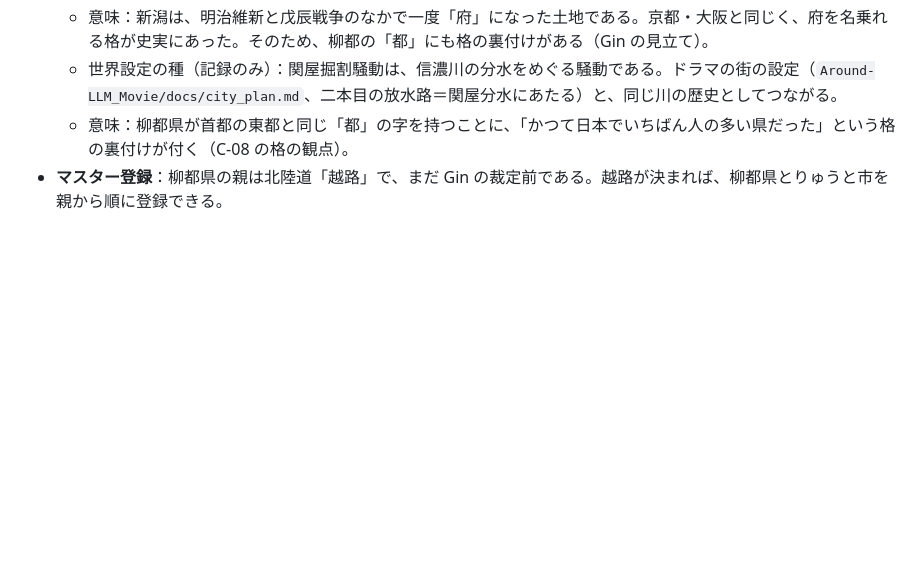
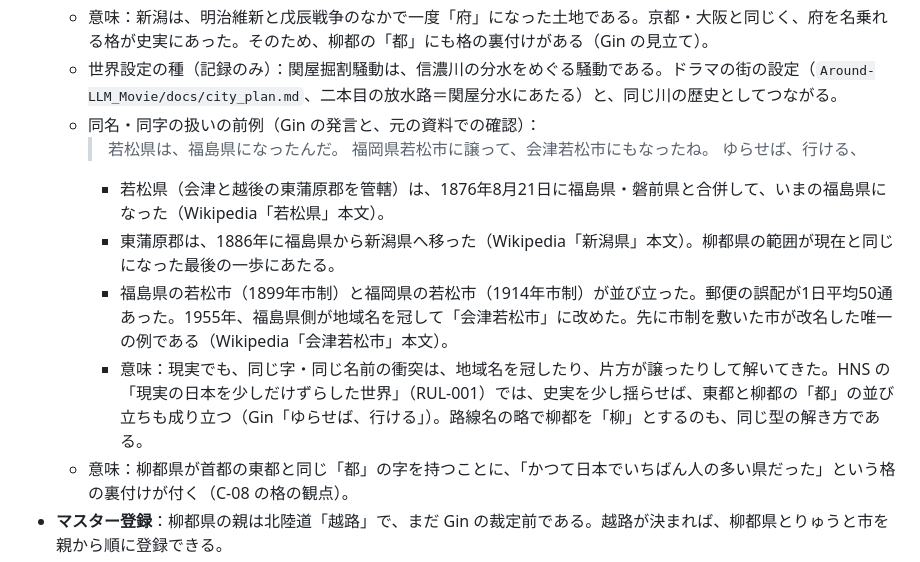
Before and after one commit to GinCYagi/HNS, a Markdown page: docs/proposals/2026-09-30_niigata_city_candidates.md, the part around the change. Rendered like a GitHub page; blank space fills up the shorter version.

Commit message:
記録：同名・同字の前例（若松県→福島県、若松市→会津若松市）と Gin「ゆらせば、行ける」
Co-Authored-By: Claude Opus 5.5 <noreply@anthropic.com>

```diff
--- a/docs/proposals/2026-09-30_niigata_city_candidates.md
+++ b/docs/proposals/2026-09-30_niigata_city_candidates.md
@@ -196,6 +196,14 @@
     - その後、府の管轄が落ち着かなかった。関屋掘割騒動（信濃川の分水をめぐる騒動、明治2年1月）もあり、翌年に県へ移った。
   - 意味：新潟は、明治維新と戊辰戦争のなかで一度「府」になった土地である。京都・大阪と同じく、府を名乗れる格が史実にあった。そのため、柳都の「都」にも格の裏付けがある（Gin の見立て）。
   - 世界設定の種（記録のみ）：関屋掘割騒動は、信濃川の分水をめぐる騒動である。ドラマの街の設定（`Around-LLM_Movie/docs/city_plan.md`、二本目の放水路＝関屋分水にあたる）と、同じ川の歴史としてつながる。
+  - 同名・同字の扱いの前例（Gin の発言と、元の資料での確認）：
+    > 若松県は、福島県になったんだ。
+    > 福岡県若松市に譲って、会津若松市にもなったね。
+    > ゆらせば、行ける、
+    - 若松県（会津と越後の東蒲原郡を管轄）は、1876年8月21日に福島県・磐前県と合併して、いまの福島県になった（Wikipedia「若松県」本文）。
+    - 東蒲原郡は、1886年に福島県から新潟県へ移った（Wikipedia「新潟県」本文）。柳都県の範囲が現在と同じになった最後の一歩にあたる。
+    - 福島県の若松市（1899年市制）と福岡県の若松市（1914年市制）が並び立った。郵便の誤配が1日平均50通あった。1955年、福島県側が地域名を冠して「会津若松市」に改めた。先に市制を敷いた市が改名した唯一の例である（Wikipedia「会津若松市」本文）。
+    - 意味：現実でも、同じ字・同じ名前の衝突は、地域名を冠したり、片方が譲ったりして解いてきた。HNS の「現実の日本を少しだけずらした世界」（RUL-001）では、史実を少し揺らせば、東都と柳都の「都」の並び立ちも成り立つ（Gin「ゆらせば、行ける」）。路線名の略で柳都を「柳」とするのも、同じ型の解き方である。
   - 意味：柳都県が首都の東都と同じ「都」の字を持つことに、「かつて日本でいちばん人の多い県だった」という格の裏付けが付く（C-08 の格の観点）。
 - **マスター登録**：柳都県の親は北陸道「越路」で、まだ Gin の裁定前である。越路が決まれば、柳都県とりゅうと市を親から順に登録できる。
 - Ver.0.2 差分候補（1行の記録のみ）：子から親を名付ける特例（逆向きの派生）を、どの条件で許すか。
```
